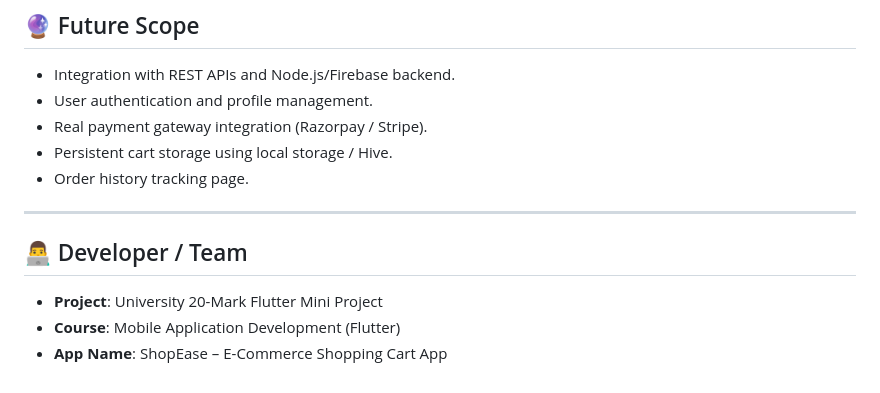
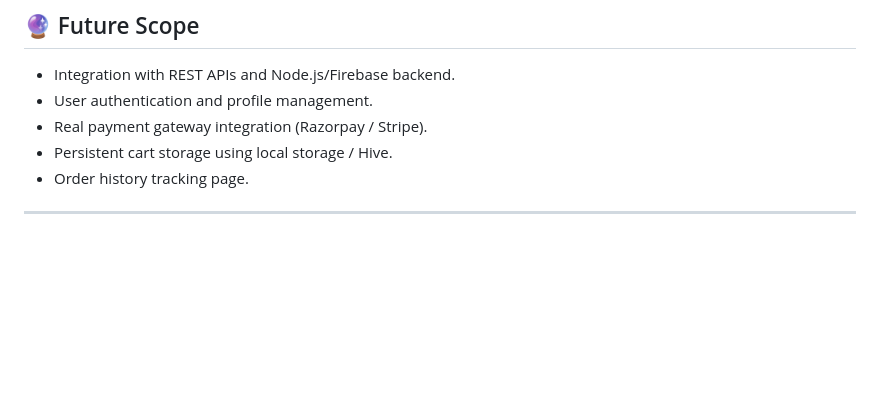
Before and after one commit to Antrikshh-Coder/Flutter-MiniProject, a Markdown page: README.md, the part around the change. GitHub-like rendering; blank space fills up the shorter version.

```diff
--- a/README.md
+++ b/README.md
@@ -192,9 +192,3 @@ flutter run -d chrome
 - Order history tracking page.
 
 ---
-
-## 👨‍💻 Developer / Team
-
-- **Project**: University 20-Mark Flutter Mini Project
-- **Course**: Mobile Application Development (Flutter)
-- **App Name**: ShopEase – E-Commerce Shopping Cart App
```
